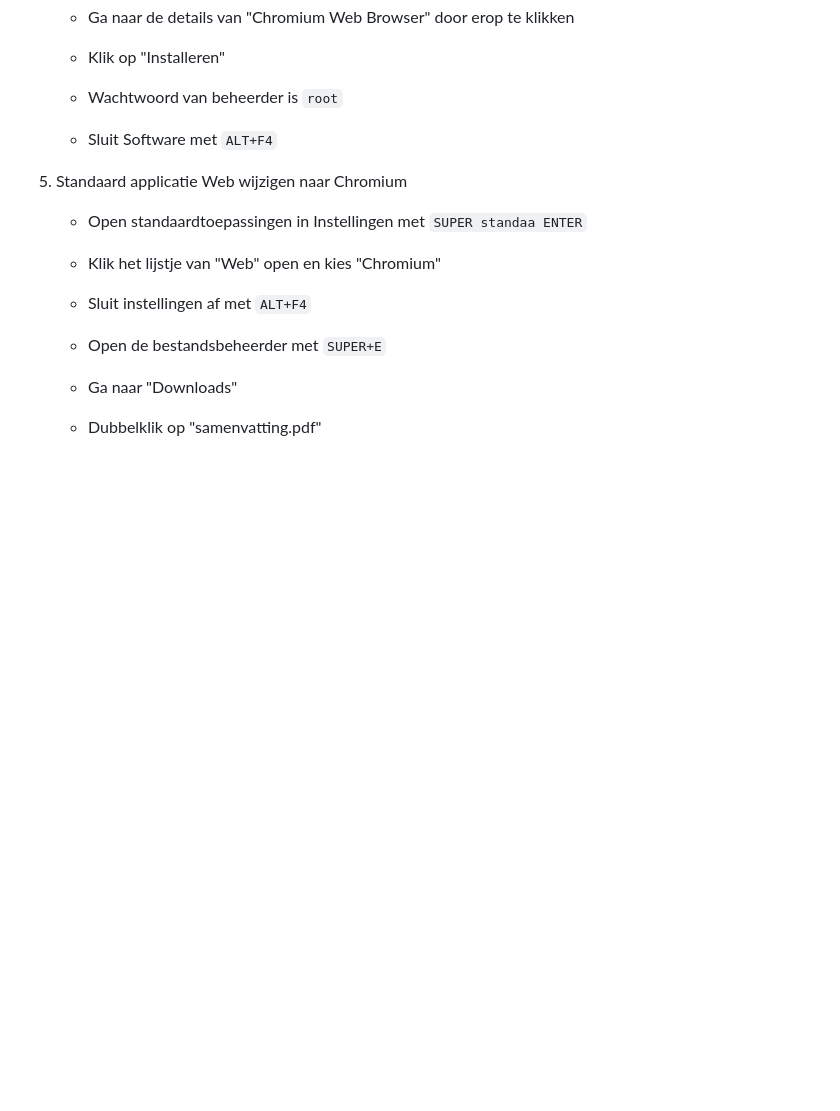
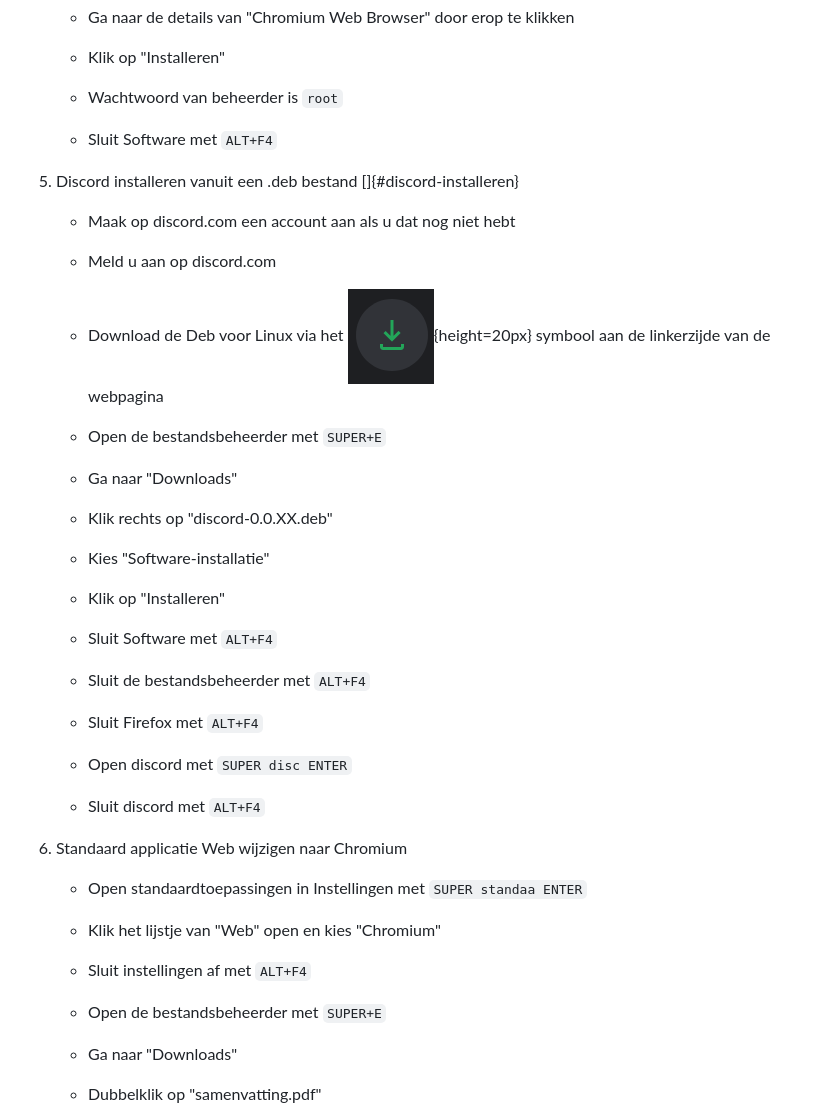
Before and after one commit to slspeek/linux-beginners-cursus, a Markdown page: oefeningen.md, the part around the change printed below. GitHub-like rendering; pictures changed too: img/discord-app-downloaden.png (added); blank space fills up the shorter version.

Commit message:
oefeningen: installatie discord vanuit .deb

````diff
--- a/oefeningen.md
+++ b/oefeningen.md
@@ -1908,6 +1908,35 @@
 
     - Sluit Software met ```ALT+F4```
 
+1. Discord installeren vanuit een .deb bestand []{#discord-installeren}
+
+    - Maak op discord.com een account aan als u dat nog niet hebt
+
+    - Meld u aan op discord.com
+
+    - Download de Deb voor Linux via het ![](img/discord-app-downloaden.png){height=20px} symbool aan de linkerzijde van de webpagina
+
+    - Open de bestandsbeheerder met ```SUPER+E```
+
+    - Ga naar "Downloads"
+
+    - Klik rechts op "discord-0.0.XX.deb"
+
+    - Kies "Software-installatie"
+
+    - Klik op "Installeren"
+
+    - Sluit Software met ```ALT+F4```
+
+    - Sluit de bestandsbeheerder met ```ALT+F4```
+
+    - Sluit Firefox met ```ALT+F4```
+
+    - Open discord met ```SUPER disc ENTER```
+
+    - Sluit discord met ```ALT+F4```
+
+
 1. Standaard applicatie Web wijzigen naar Chromium
 
     - Open standaardtoepassingen in Instellingen met ```SUPER standaa ENTER```
````
Also changed, not shown: other parts of oefeningen.md (+17 -3 lines).
